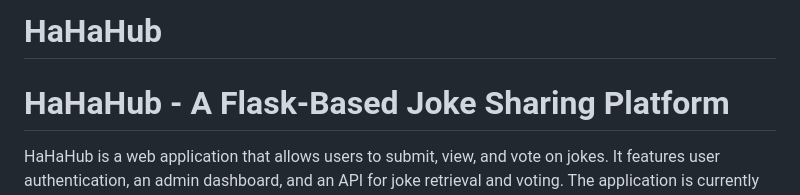
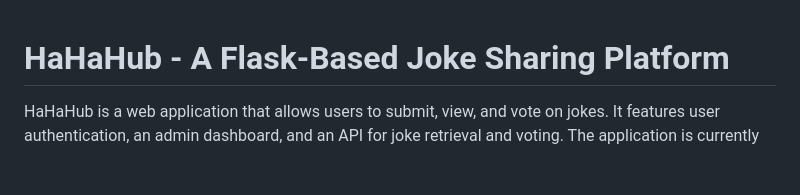
Before and after one commit to Bhavya312007/HaHaHUb, a Markdown page: README.md, the part around the change. GitHub-like rendering; blank space fills up the shorter version.

```diff
--- a/README.md
+++ b/README.md
@@ -1,4 +1,3 @@
-# HaHaHub
 # HaHaHub - A Flask-Based Joke Sharing Platform
 
 HaHaHub is a web application that allows users to submit, view, and vote on jokes. It features user authentication, an admin dashboard, and an API for joke retrieval and voting. The application is currently hosted at [bhavya31.pythonanywhere.com](https://bhavya31.pythonanywhere.com).
```
